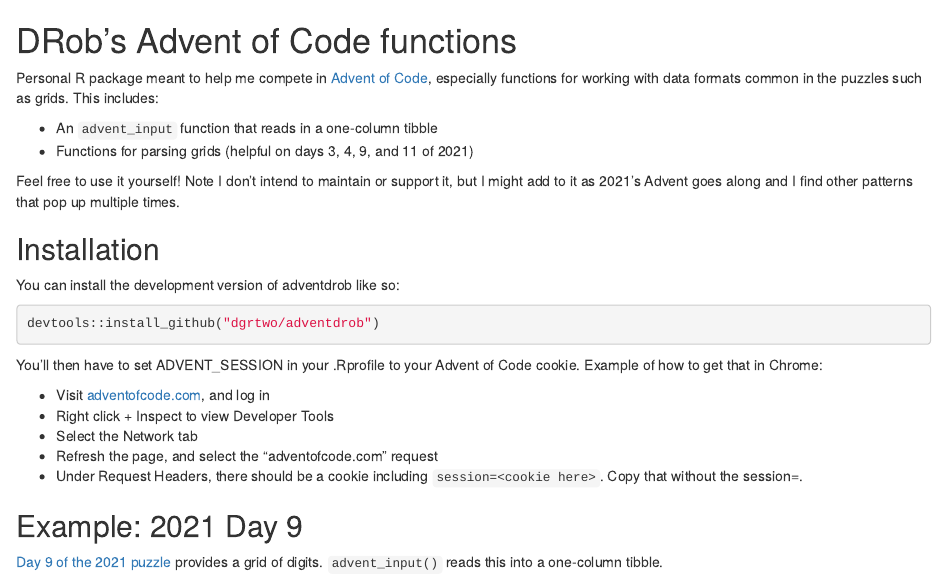
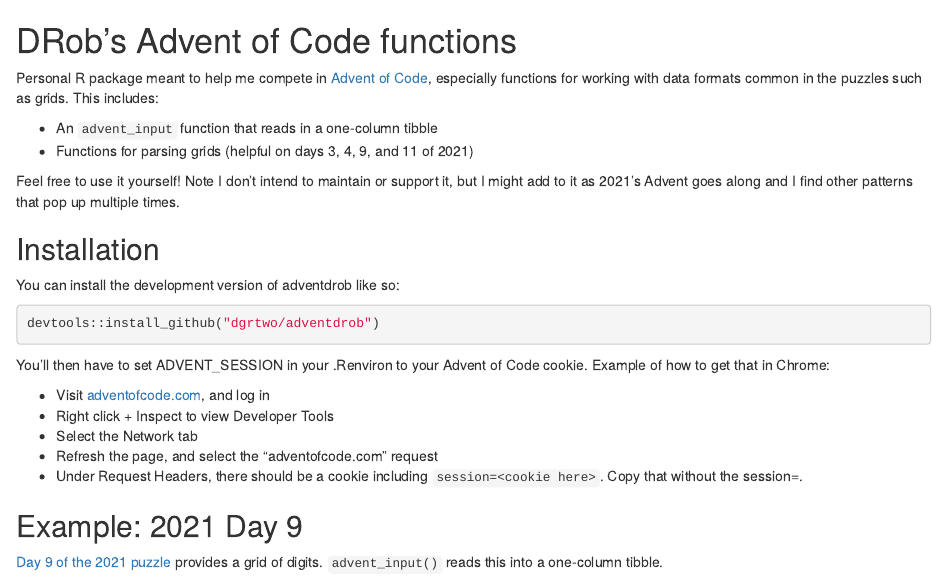
Before and after one commit to dgrtwo/adventdrob, an R Markdown document (README.Rmd): the page in a window 1100 px wide, from its top. Rendered offline with R 4.5, knitr and Pandoc, with nearby package versions; some code elsewhere in the file could not run offline.

Commit message:
Update README.Rmd

````diff
--- a/README.Rmd
+++ b/README.Rmd
@@ -29,7 +29,7 @@
 devtools::install_github("dgrtwo/adventdrob")
 ```
 
-You'll then have to set ADVENT_SESSION in your .Rprofile to your Advent of Code cookie. Example of how to get that in Chrome:
+You'll then have to set ADVENT_SESSION in your .Renviron to your Advent of Code cookie. Example of how to get that in Chrome:
 
 * Visit [adventofcode.com](https://adventofcode.com/), and log in
 * Right click + Inspect to view Developer Tools
````
